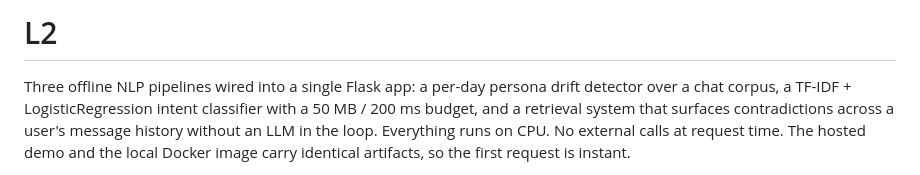
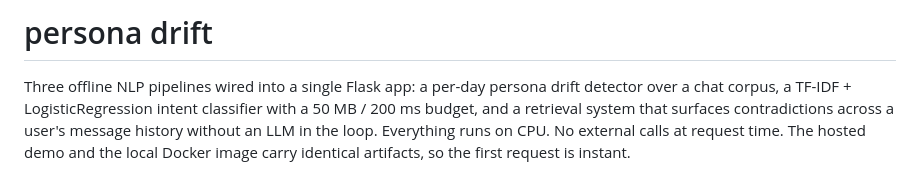
Before and after one commit to mohanmarimuthu1/l2-demo, a Markdown page: README.md, the part around the change. Rendered like a GitHub page.

Commit message:
Change project title to 'persona drift'
Updated project title and description in README.

```diff
--- a/README.md
+++ b/README.md
@@ -1,4 +1,4 @@
-# L2
+# persona drift
 
 Three offline NLP pipelines wired into a single Flask app: a per-day persona drift detector over a chat corpus, a TF-IDF + LogisticRegression intent classifier with a 50 MB / 200 ms budget, and a retrieval system that surfaces contradictions across a user's message history without an LLM in the loop. Everything runs on CPU. No external calls at request time. The hosted demo and the local Docker image carry identical artifacts, so the first request is instant.
 
```
